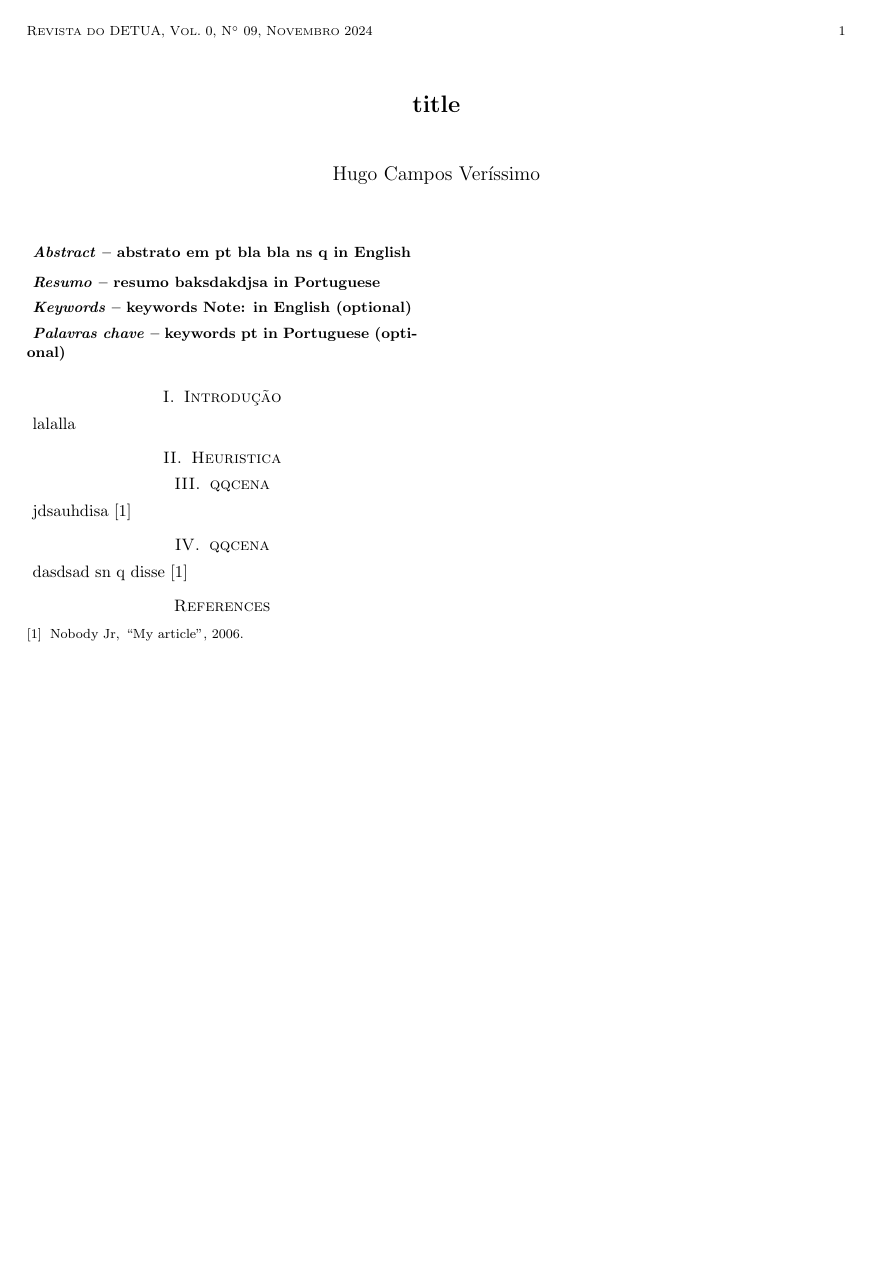
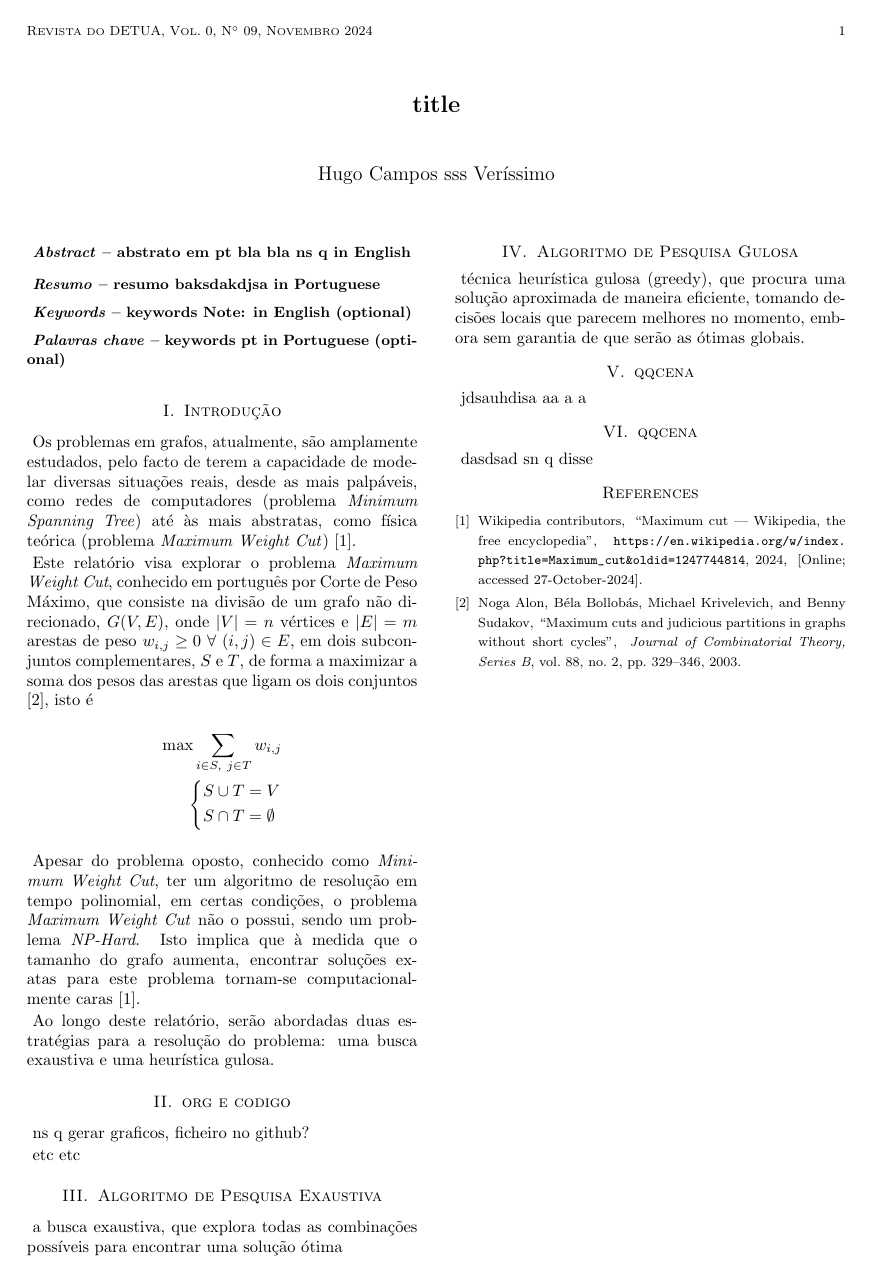
Before and after one commit to Hugoverissimo21/max-weighted-cut, a LaTeX document (revdetua/report.tex, which reads revdetua/refs.bib): the whole page. Compiled offline with pdfLaTeX.

Commit message:
report updates

```diff
--- a/revdetua/refs.bib
+++ b/revdetua/refs.bib
@@ -1,4 +1,2 @@
-@misc{Nobody06,
-       author = "Nobody Jr",
-       title = "My Article",
-       year = "2006" }
+@article{SC03,
+  title={Maximum cuts and judicious partitions in graphs without short cycles},
--- a/revdetua/report.tex
+++ b/revdetua/report.tex
@@ -20,7 +30,7 @@
 % Note: the month must be in Portuguese
 
 \title{title}
-\author{Hugo Campos Veríssimo}
+\author{Hugo Campos sss Veríssimo}
 \maketitle
 
 \begin{abstract}
@@ -40,17 +50,48 @@ keywords pt in Portuguese (optional)
 \end{palavraschave}
 
 \section{Introdução}
-lalalla
 
-\section{Heuristica}
+Os problemas em grafos, atualmente, são amplamente estudados, pelo facto de terem a capacidade de modelar diversas situações reais, desde as mais palpáveis, como redes de computadores (problema \textit{Minimum Spanning Tree}) até às mais abstratas, como física teórica (problema \textit{Maximum Weight Cut}) \cite{WP24}.
+
+Este relatório visa explorar o problema \textit{Maximum Weight Cut}, conhecido em português por Corte de Peso Máximo, que consiste na divisão de um grafo não direcionado, $G(V, E)$, onde $|V| = n$ vértices e $|E| = m$ arestas de peso $w_{i,j} \geq 0\ \forall\ (i,j) \in E$, em dois subconjuntos complementares, $S$ e $T$, de forma a maximizar a soma dos pesos das arestas que ligam os dois conjuntos \cite{SC03}, isto é
+\begin{equation*}
+    \begin{split}
+        \max \sum_{i \in S,\ j \in T} w_{i,j} \\
+        \left\{\begin{split}
+            &S \cup T = V \\
+            &S \cap T = \emptyset
+        \end{split}\right.
+    \end{split}
+\end{equation*}
+
+Apesar do problema oposto, conhecido como \textit{Minimum Weight Cut}, ter um algoritmo de resolução em tempo polinomial, em certas condições, o problema \textit{Maximum Weight Cut} não o possui, sendo um problema \textit{NP-Hard}. Isto implica que à medida que o tamanho do grafo aumenta, encontrar soluções exatas para este problema tornam-se computacionalmente caras \cite{WP24}.
+
+Ao longo deste relatório, serão abordadas duas estratégias para a resolução do problema: uma busca exaustiva e uma heurística gulosa.
+
+% pode se meter aqui foto la do problema
+
+\section{org e codigo}
+
+ns q gerar graficos, ficheiro no github?
+
+etc etc
+
+\section{Algoritmo de Pesquisa Exaustiva}
+
+
+a busca exaustiva, que explora todas as combinações possíveis para encontrar uma solução ótima
+
+\section{Algoritmo de Pesquisa Gulosa}
+
+técnica heurística gulosa (greedy), que procura uma solução aproximada de maneira eficiente, tomando decisões locais que parecem melhores no momento, embora sem garantia de que serão as ótimas globais.
 
 \section{qqcena}
 
-jdsauhdisa \cite{Nobody06}
+jdsauhdisa
+aa a a
+\section{qqcena}
+dasdsad sn q disse
 
-\section{qqcena}
-dasdsad sn q disse \cite{Nobody06}
-
-\bibliography{refs} % use a field named url or \url{} for URLs
+\bibliography{refs}
 
 \end{document}
```
Also changed, not shown: revdetua/FORMATO.pdf (added), revdetua/report.bbl, revdetua/report.pdf, revdetua/refs.bib (16 more changed lines), revdetua/report.tex (10 more changed lines), 9 other files.
